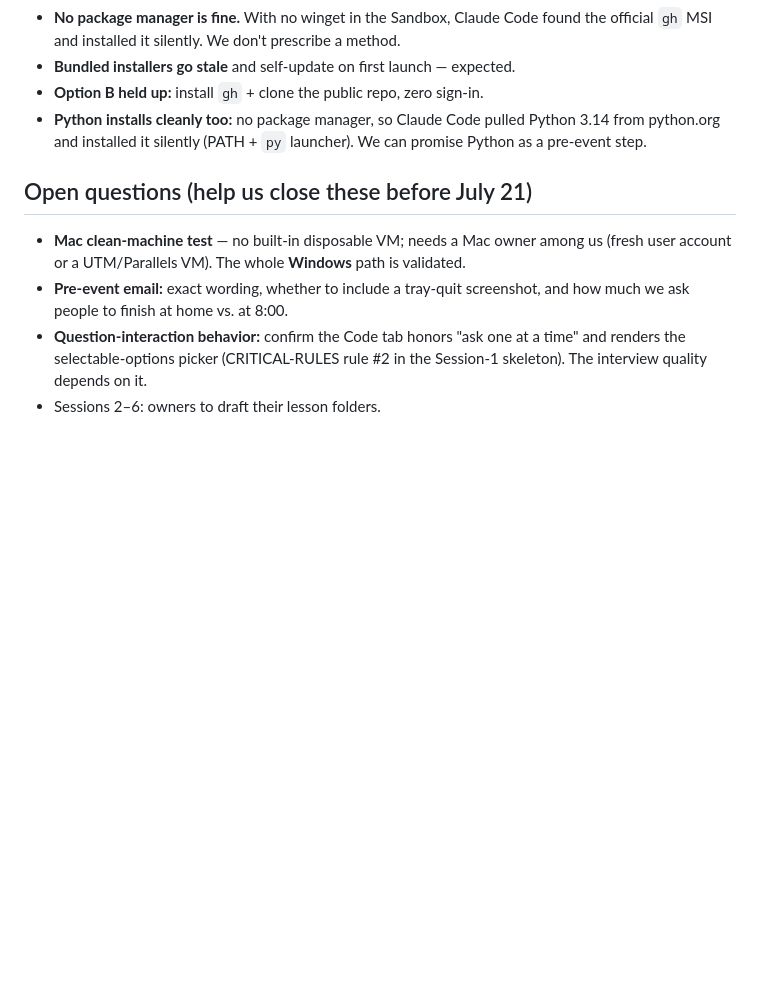
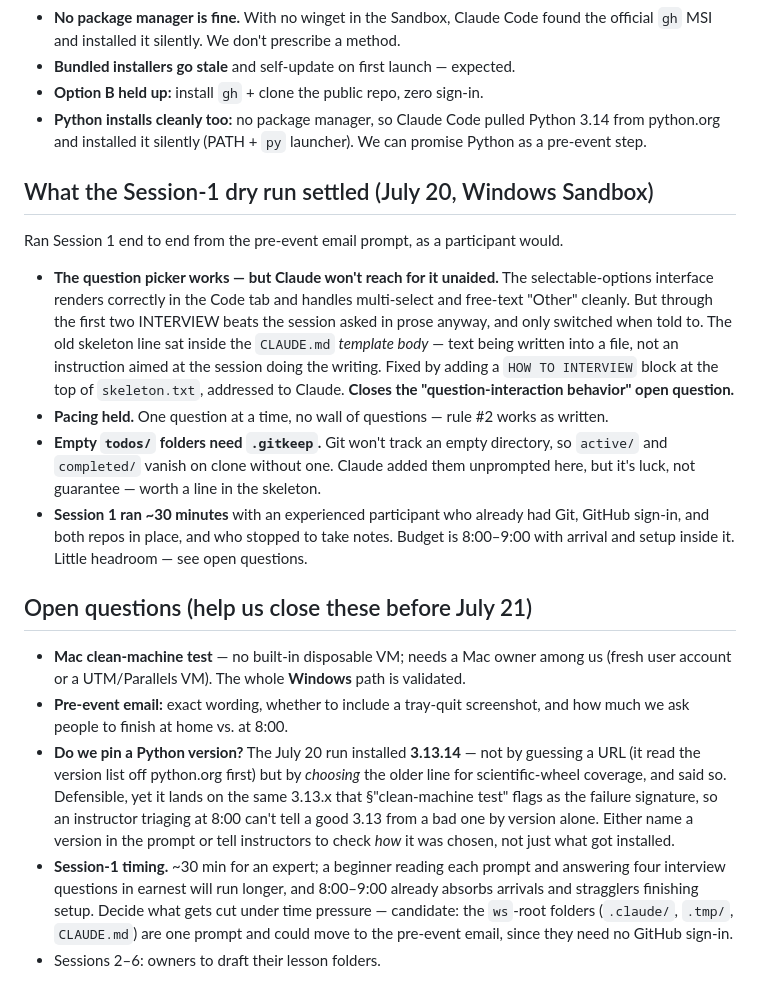
Before and after one commit to brendanx67/ClaudeWorkshop, a Markdown page: instructors/README.md, the part around the change. Drawn GitHub-style; blank space fills up the shorter version.

Commit message:
Session 1: record dry-run findings, close question-interaction
- Question picker renders and paces correctly, but Claude asked in prose
  until told; old instruction sat in the CLAUDE.md template body, not
  aimed at the session. Closes that open question.
- Note .gitkeep need for empty todos/ folders
- Open: pin a Python version (3.13.14 chosen deliberately, looks like the
  flagged 3.13.x failure signature), and Session-1 timing headroom

```diff
--- a/instructors/README.md
+++ b/instructors/README.md
@@ -146,6 +146,27 @@ Ran the full flow in Windows Sandbox. Key findings, now baked into
   Python 3.14 from python.org and installed it silently (PATH + `py` launcher).
   We can promise Python as a pre-event step.
 
+## What the Session-1 dry run settled (July 20, Windows Sandbox)
+
+Ran Session 1 end to end from the pre-event email prompt, as a participant would.
+
+- **The question picker works — but Claude won't reach for it unaided.** The
+  selectable-options interface renders correctly in the Code tab and handles
+  multi-select and free-text "Other" cleanly. But through the first two INTERVIEW
+  beats the session asked in prose anyway, and only switched when told to. The old
+  skeleton line sat inside the `CLAUDE.md` *template body* — text being written
+  into a file, not an instruction aimed at the session doing the writing. Fixed by
+  adding a `HOW TO INTERVIEW` block at the top of `skeleton.txt`, addressed to
+  Claude. **Closes the "question-interaction behavior" open question.**
+- **Pacing held.** One question at a time, no wall of questions — rule #2 works as
+  written.
+- **Empty `todos/` folders need `.gitkeep`.** Git won't track an empty directory,
+  so `active/` and `completed/` vanish on clone without one. Claude added them
+  unprompted here, but it's luck, not guarantee — worth a line in the skeleton.
+- **Session 1 ran ~30 minutes** with an experienced participant who already had Git,
+  GitHub sign-in, and both repos in place, and who stopped to take notes. Budget is
+  8:00–9:00 with arrival and setup inside it. Little headroom — see open questions.
+
 ## Open questions (help us close these before July 21)
 
 - **Mac clean-machine test** — no built-in disposable VM; needs a Mac owner among
@@ -153,7 +174,17 @@ Ran the full flow in Windows Sandbox. Key findings, now baked into
   validated.
 - **Pre-event email:** exact wording, whether to include a tray-quit screenshot,
   and how much we ask people to finish at home vs. at 8:00.
-- **Question-interaction behavior:** confirm the Code tab honors "ask one at a
-  time" and renders the selectable-options picker (CRITICAL-RULES rule #2 in the
-  Session-1 skeleton). The interview quality depends on it.
+- **Do we pin a Python version?** The July 20 run installed **3.13.14** — not by
+  guessing a URL (it read the version list off python.org first) but by *choosing*
+  the older line for scientific-wheel coverage, and said so. Defensible, yet it
+  lands on the same 3.13.x that §"clean-machine test" flags as the failure
+  signature, so an instructor triaging at 8:00 can't tell a good 3.13 from a bad
+  one by version alone. Either name a version in the prompt or tell instructors to
+  check *how* it was chosen, not just what got installed.
+- **Session-1 timing.** ~30 min for an expert; a beginner reading each prompt and
+  answering four interview questions in earnest will run longer, and 8:00–9:00
+  already absorbs arrivals and stragglers finishing setup. Decide what gets cut
+  under time pressure — candidate: the `ws`-root folders (`.claude/`, `.tmp/`,
+  `CLAUDE.md`) are one prompt and could move to the pre-event email, since they
+  need no GitHub sign-in.
 - Sessions 2–6: owners to draft their lesson folders.
```
